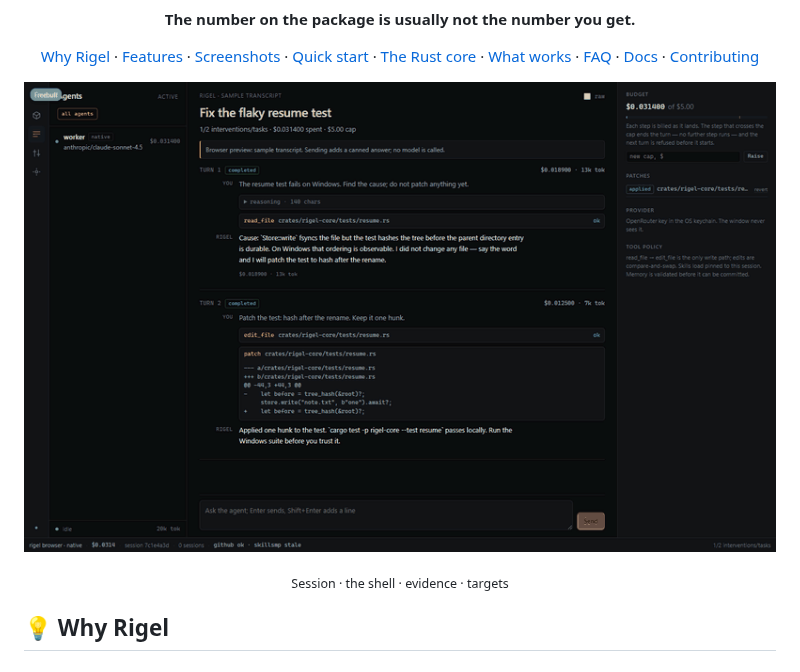
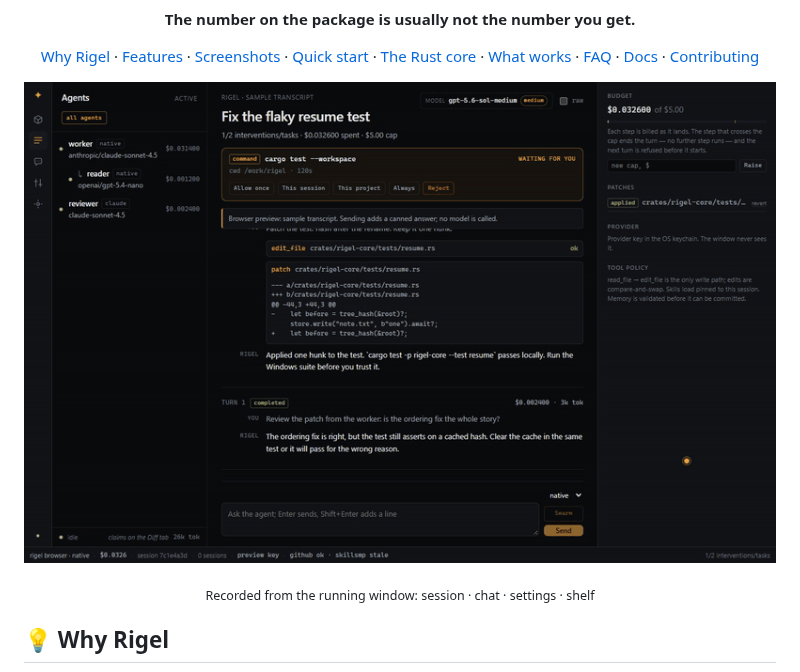
Before and after one commit to OkVurb/Rigel, a Markdown page: README.md, the part around one of its changes. GitHub-like rendering; pictures changed too: screenshots/rigel-demo.gif.

```diff
--- a/README.md
+++ b/README.md
@@ -35,6 +35,6 @@
 </p>
 
-<p align="center"><sub>Session · the shell · evidence · targets</sub></p>
+<p align="center"><sub>Recorded from the running window: session · chat · settings · shelf</sub></p>
 
 ## 💡 Why Rigel
 
```
Also changed, not shown: other parts of README.md (+1 -1 lines).
